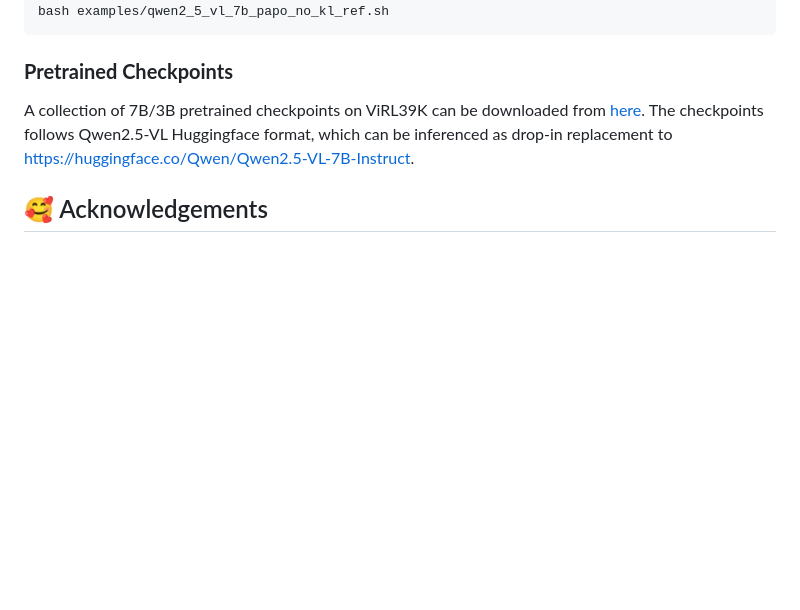
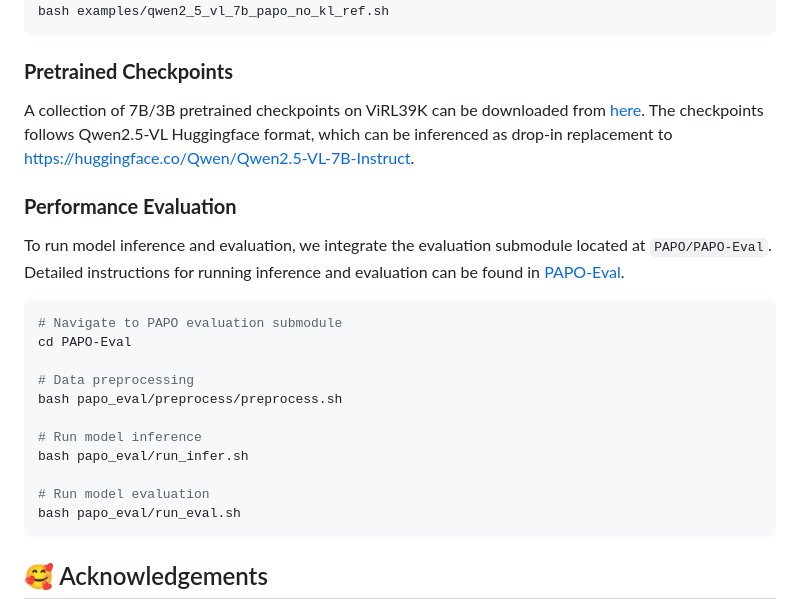
Before and after one commit to SStoica12/PAPO, a Markdown page: README.md, the part around the change. GitHub-like rendering; blank space fills up the shorter version.

````diff
--- a/README.md
+++ b/README.md
@@ -161,6 +161,24 @@ bash examples/qwen2_5_vl_7b_papo_no_kl_ref.sh
 
 A collection of 7B/3B pretrained checkpoints on ViRL39K can be downloaded from [here](https://huggingface.co/collections/PAPOGalaxy/papo-qwen-686d92dd3d43b1ce698f851a). The checkpoints follows Qwen2.5-VL Huggingface format, which can be inferenced as drop-in replacement to https://huggingface.co/Qwen/Qwen2.5-VL-7B-Instruct.
 
+### **Performance Evaluation**
+
+To run model inference and evaluation, we integrate the evaluation submodule located at `PAPO/PAPO-Eval`.
+Detailed instructions for running inference and evaluation can be found in [PAPO-Eval](https://github.com/xhguo7/PAPO-Eval).
+```bash
+# Navigate to PAPO evaluation submodule
+cd PAPO-Eval
+
+# Data preprocessing
+bash papo_eval/preprocess/preprocess.sh
+
+# Run model inference
+bash papo_eval/run_infer.sh
+
+# Run model evaluation
+bash papo_eval/run_eval.sh
+```
+
 ## 🥰 Acknowledgements
 
 We thank the [EasyR1](https://github.com/hiyouga/EasyR1) team for providing the foundational codebase that we adapted to implement PAPO. Our implementation builds upon their efficient RLVR framework and extends it with perception-aware optimization methodologies. We also acknowledge the open-source community for providing the datasets and evaluation benchmarks that made this research possible.
````
